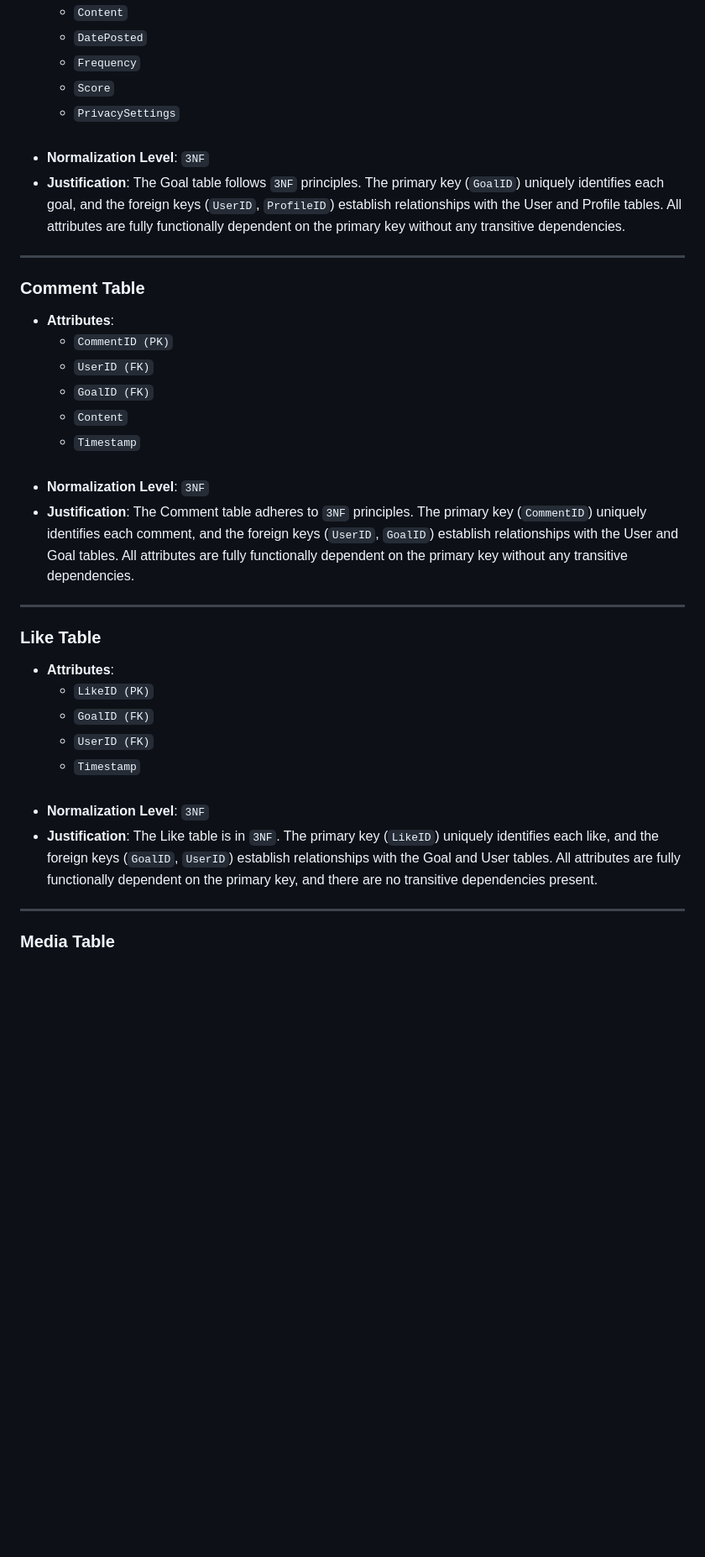
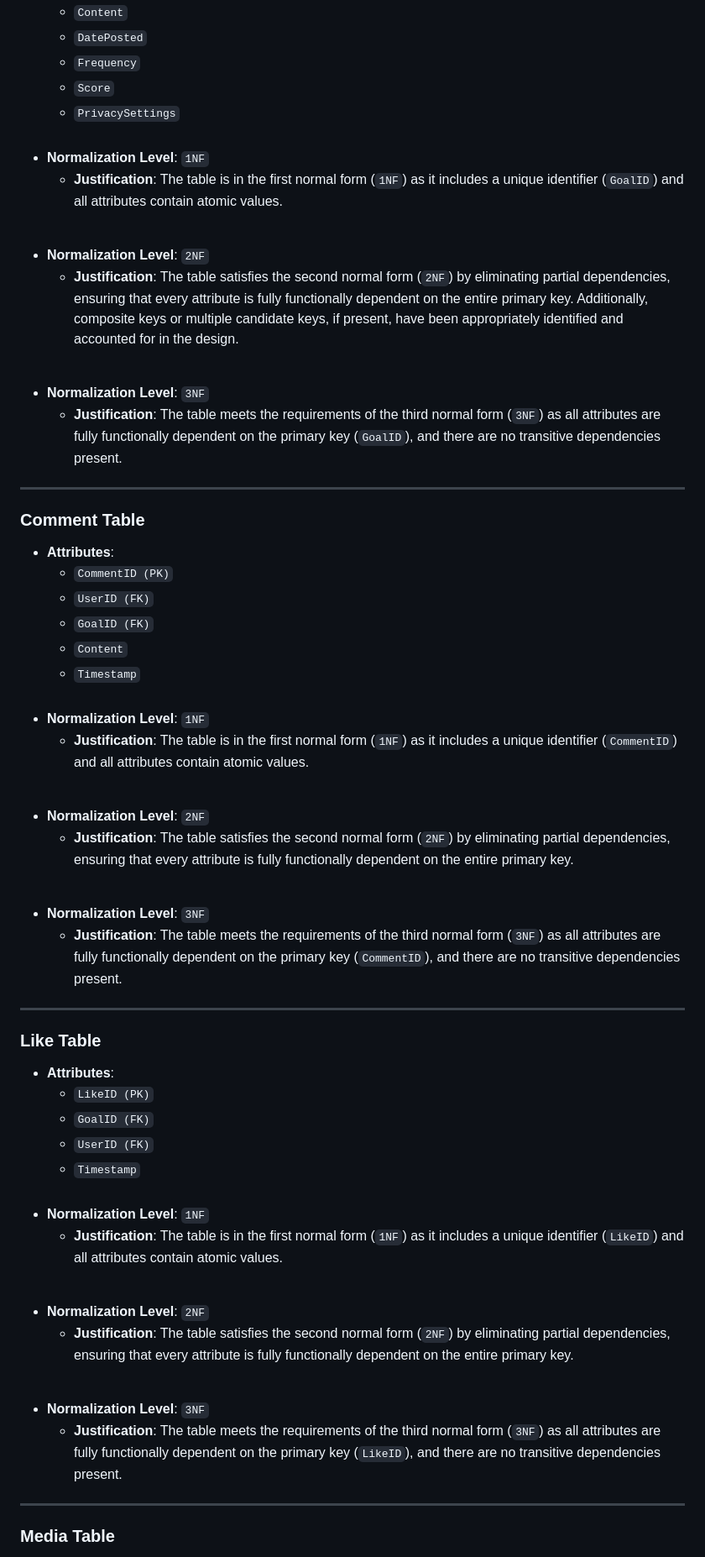
Before and after one commit to j-balkovec/CPSC3300, a Markdown page: Normalization/README.md, the part around the change printed below. Shown: that part at 84% size. Rendered like a GitHub page; blank space fills up the shorter version.

```diff
--- a/Normalization/README.md
+++ b/Normalization/README.md
@@ -108,8 +175,16 @@
   - `Score`
   - `PrivacySettings`
   <br>
+- **Normalization Level**: `1NF`
+  - **Justification**: The table is in the first normal form (`1NF`) as it includes a unique identifier (`GoalID`) and all attributes contain atomic values.
+<br>
+
+- **Normalization Level**: `2NF`
+  - **Justification**: The table satisfies the second normal form (`2NF`) by eliminating partial dependencies, ensuring that every attribute is fully functionally dependent on the entire primary key. Additionally, composite keys or multiple candidate keys, if present, have been appropriately identified and accounted for in the design.
+<br>
+
 - **Normalization Level**: `3NF`
-- **Justification**: The Goal table follows `3NF` principles. The primary key (`GoalID`) uniquely identifies each goal, and the foreign keys (`UserID`, `ProfileID`) establish relationships with the User and Profile tables. All attributes are fully functionally dependent on the primary key without any transitive dependencies.
+  - **Justification**: The table meets the requirements of the third normal form (`3NF`) as all attributes are fully functionally dependent on the primary key (`GoalID`), and there are no transitive dependencies present.
 
 ---
 <!-- 8 -->
@@ -122,8 +197,17 @@
   - `Content`
   - `Timestamp`
   <br>
+- **Normalization Level**: `1NF`
+  - **Justification**: The table is in the first normal form (`1NF`) as it includes a unique identifier (`CommentID`) and all attributes contain atomic values.
+<br>
+
+- **Normalization Level**: `2NF`
+  - **Justification**: The table satisfies the second normal form (`2NF`) by eliminating partial dependencies, ensuring that every attribute is fully functionally dependent on the entire primary key.
+<br>
+
 - **Normalization Level**: `3NF`
-- **Justification**: The Comment table adheres to `3NF` principles. The primary key (`CommentID`) uniquely identifies each comment, and the foreign keys (`UserID`, `GoalID`) establish relationships with the User and Goal tables. All attributes are fully functionally dependent on the primary key without any transitive dependencies.
+  - **Justification**: The table meets the requirements of the third normal form (`3NF`) as all attributes are fully functionally dependent on the primary key (`CommentID`), and there are no transitive dependencies present.
+
 
 ---
 <!-- 9 -->
@@ -135,8 +219,16 @@
   - `UserID (FK)`
   - `Timestamp`
   <br>
+- **Normalization Level**: `1NF`
+  - **Justification**: The table is in the first normal form (`1NF`) as it includes a unique identifier (`LikeID`) and all attributes contain atomic values.
+<br>
+
+- **Normalization Level**: `2NF`
+  - **Justification**: The table satisfies the second normal form (`2NF`) by eliminating partial dependencies, ensuring that every attribute is fully functionally dependent on the entire primary key.
+<br>
+
 - **Normalization Level**: `3NF`
-- **Justification**: The Like table is in `3NF`. The primary key (`LikeID`) uniquely identifies each like, and the foreign keys (`GoalID`, `UserID`) establish relationships with the Goal and User tables. All attributes are fully functionally dependent on the primary key, and there are no transitive dependencies present.
+  - **Justification**: The table meets the requirements of the third normal form (`3NF`) as all attributes are fully functionally dependent on the primary key (`LikeID`), and there are no transitive dependencies present.
 
 ---
 <!-- 10 -->
```
Also changed, not shown: other parts of Normalization/README.md (+83 -8 lines).
